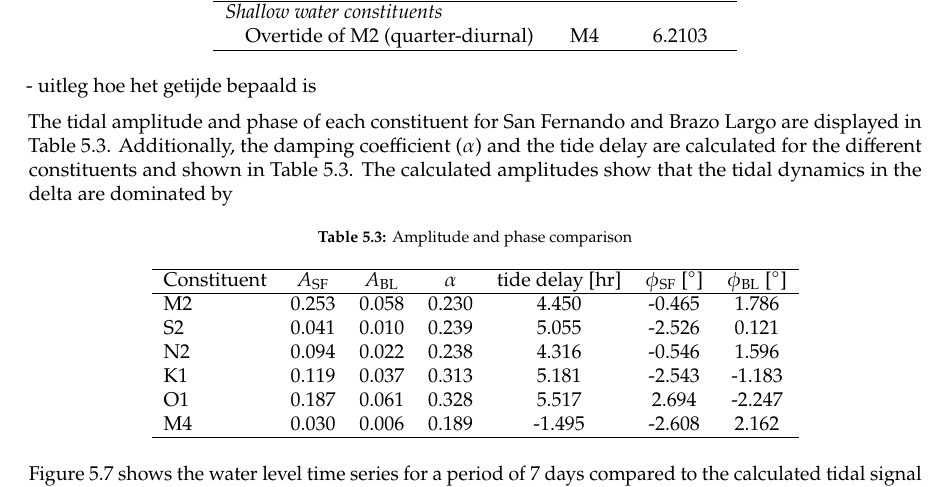
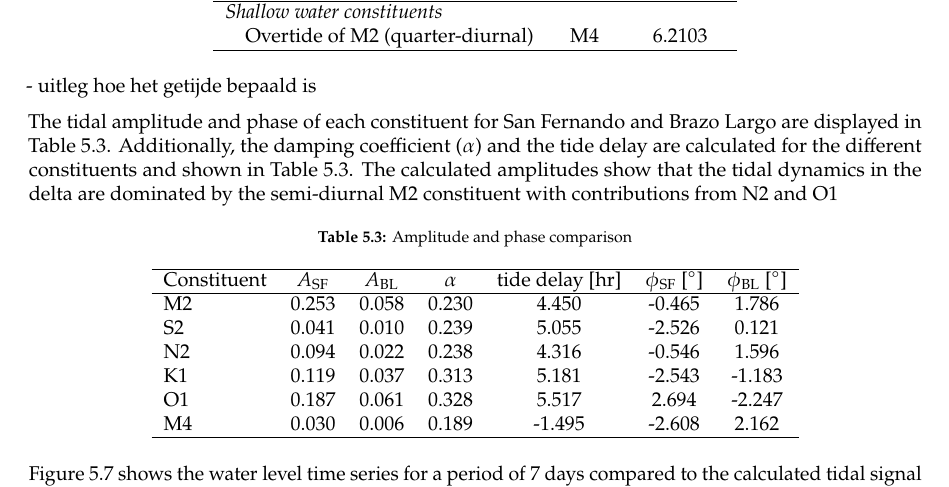
Before and after one commit to Njeapp2/bibtex, a LaTeX thesis (report.tex, which reads mainmatter/chapter-5.tex): part of page 29 of 45, cut so that both start at the same text. Compiled offline with pdfLaTeX.

Commit message:
Update on Overleaf.

```diff
--- a/mainmatter/chapter-5.tex
+++ b/mainmatter/chapter-5.tex
@@ -135,7 +135,7 @@ The damping coefficient ($\alpha$) and the tidal delay with respect to San Ferna
 
 - uitleg hoe het getijde bepaald is
 
-The tidal amplitude and phase of each constituent for San Fernando and Brazo Largo are displayed in Table 5.3. Additionally, the damping coefficient ($\alpha$) and the tide delay are calculated for the different constituents and shown in Table 5.3. The calculated amplitudes show that the tidal dynamics in the delta are dominated by
+The tidal amplitude and phase of each constituent for San Fernando and Brazo Largo are displayed in Table 5.3. Additionally, the damping coefficient ($\alpha$) and the tide delay are calculated for the different constituents and shown in Table 5.3. The calculated amplitudes show that the tidal dynamics in the delta are dominated by the semi-diurnal M2 constituent with contributions from N2 and O1
 
 
 \begin{table}[h!]
```
